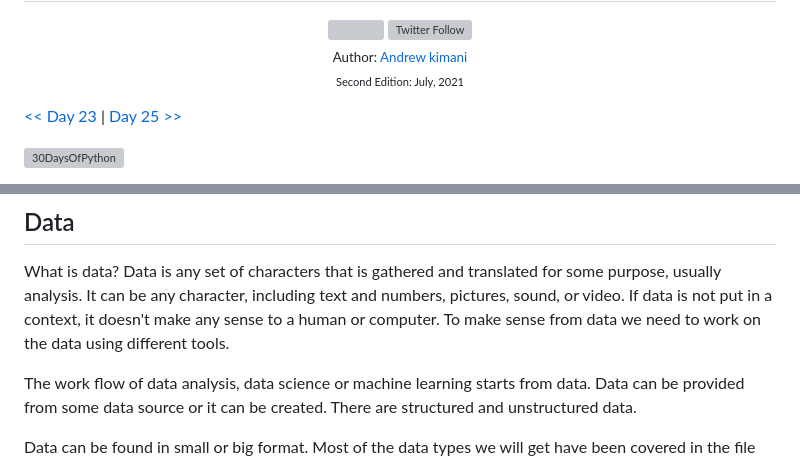
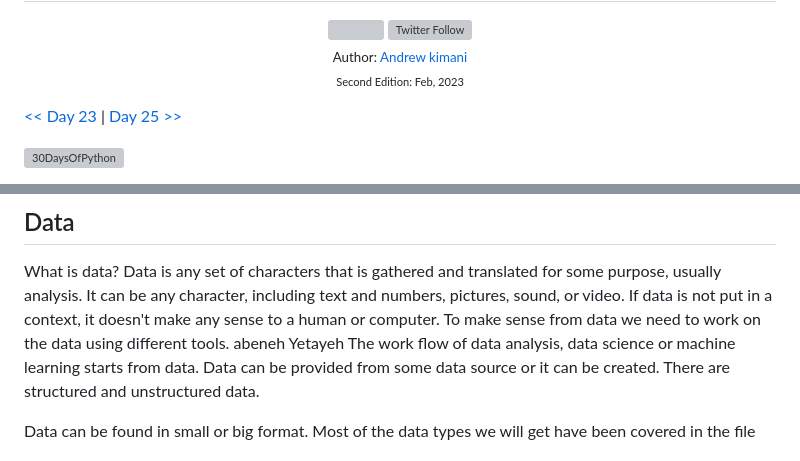
Before and after one commit to andrew4779/30-DAYS-OF-PYTHON, a Markdown page: 24_Day_Statistics/24_statistics.md, 2 parts joined by grey strips. Drawn GitHub-style; grey boxes are pictures that could not be loaded.

Commit message:
statistics

```diff
--- a/24_Day_Statistics/24_statistics.md
+++ b/24_Day_Statistics/24_statistics.md
@@ -9,7 +9,7 @@
 
 <sub>Author:
 <a href="https://www.linkedin.com/in/drew-kimani/" target="_blank">Andrew kimani</a><br>
-<small>Second Edition: July, 2021</small>
+<small>Second Edition: Feb, 2023</small>
 </sub>
 </div>
 
@@ -37,7 +37,7 @@ After completing this challenge, you may go onto the web development, data analy
 ## Data
 
 What is data? Data is any set of characters that is gathered and translated for some purpose, usually analysis. It can be any character, including text and numbers, pictures, sound, or video. If data is not put in a context, it doesn't make any sense to a human or computer. To make sense from data we need to work on the data using different tools.
-
+abeneh Yetayeh
 The work flow of data analysis, data science or machine learning starts from data. Data can be provided from some data source or it can be created. There are structured and unstructured data.
 
 Data can be found in small or big format. Most of the data types we will get have been covered in the file handling section.
```
